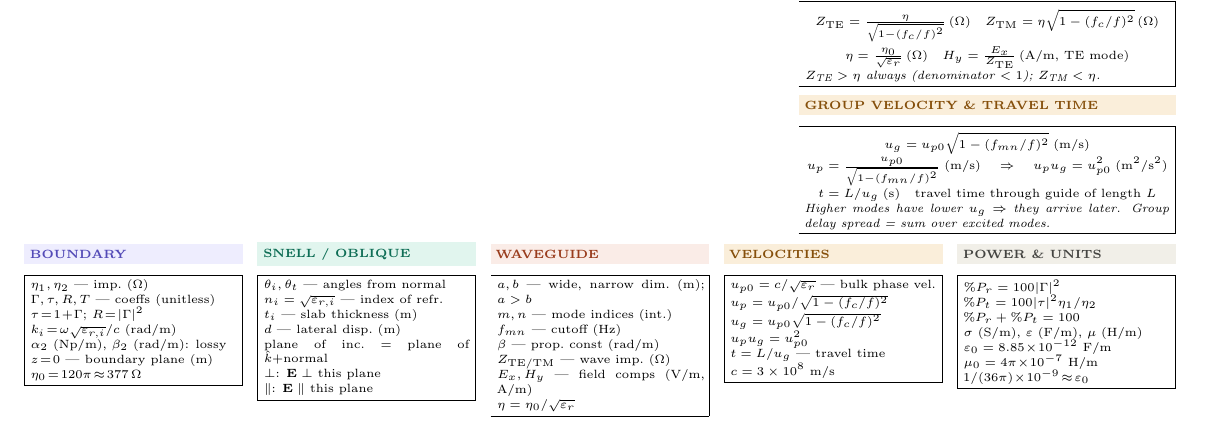
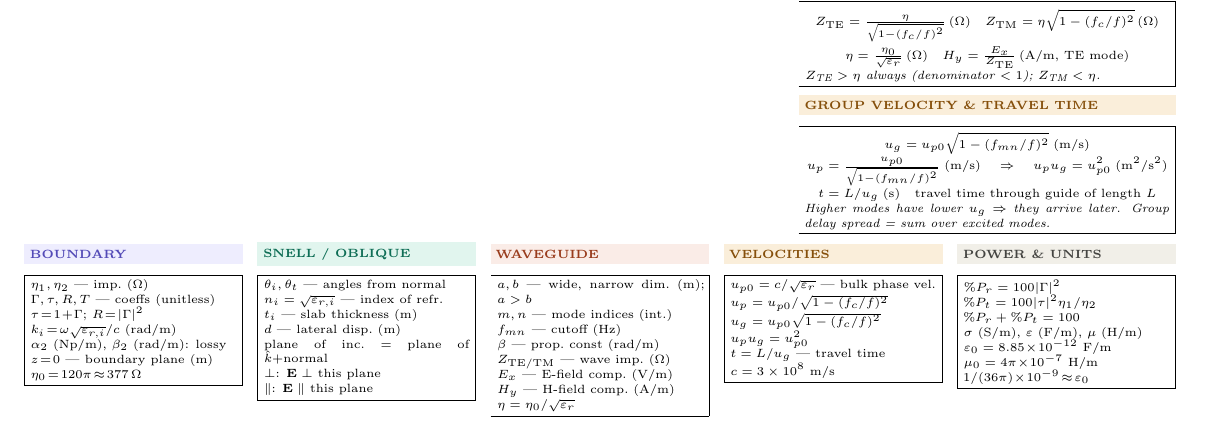
Before and after one commit to BaoPSU/ECE332-EMAG-II-Portland-State-University, a LaTeX document (Notes/Cheatsheets/Final/src/ECE332_HW3_cheatsheet.tex): part of the page, cut so that both start at the same text. Compiled offline with pdfLaTeX.

Commit message:
HW3 sheet: WAVEGUIDE bottom box give E_x and H_y separate lines

```diff
--- a/Notes/Cheatsheets/Final/src/ECE332_HW3_cheatsheet.tex
+++ b/Notes/Cheatsheets/Final/src/ECE332_HW3_cheatsheet.tex
@@ -306,7 +306,8 @@ $m,n$ --- mode indices (int.)\\
 $f_{mn}$ --- cutoff (Hz)\\
 $\beta$ --- prop.\ const (rad/m)\\
 $Z_{\text{TE/TM}}$ --- wave imp.\ ($\Omega$)\\
-$E_x,H_y$ --- field comps (V/m, A/m)\\
+$E_x$ --- E-field comp.\ (V/m)\\
+$H_y$ --- H-field comp.\ (A/m)\\
 $\eta=\eta_0/\sqrt{\varepsilon_r}$
 \end{ebox}
 \end{minipage}\hfill
```
